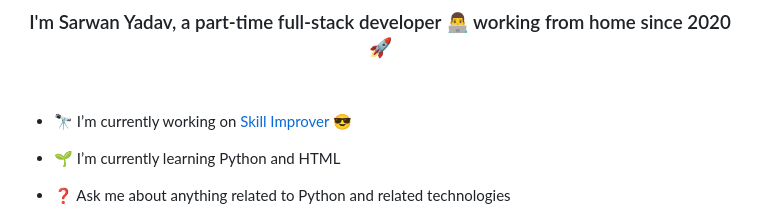
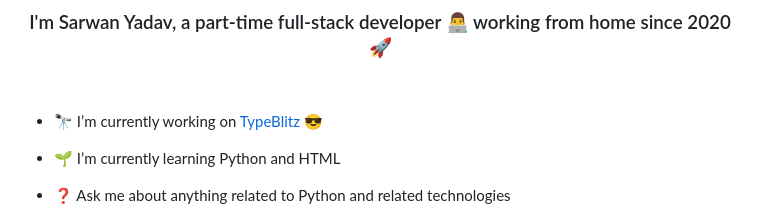
Before and after one commit to sarwanboi/sarwanboi, a Markdown page: README.md, the part around the change. Rendered like a GitHub page.

Commit message:
Update README.md
At 00:10 AM on December 1, 2023.

```diff
--- a/README.md
+++ b/README.md
@@ -5,7 +5,7 @@
 
 <br/>
 
-- 🔭 I’m currently working on [Skill Improver 😎 ](https://github.com/sarwanboi/Skill-Improver.github.io)
+- 🔭 I’m currently working on [TypeBlitz 😎 ](https://github.com/sarwanboi/TypeBlitz)
 
 
 - 🌱 I’m currently learning Python and HTML
```
